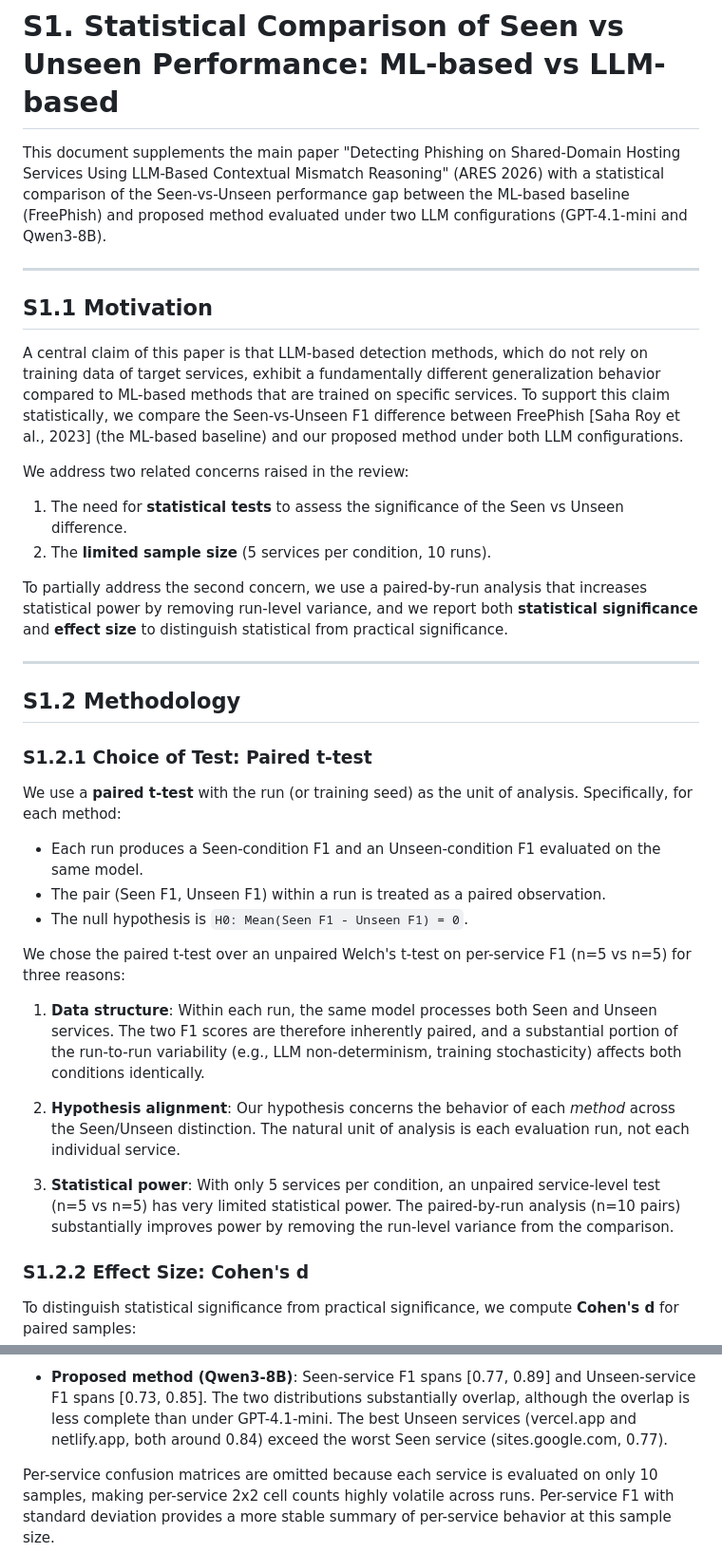
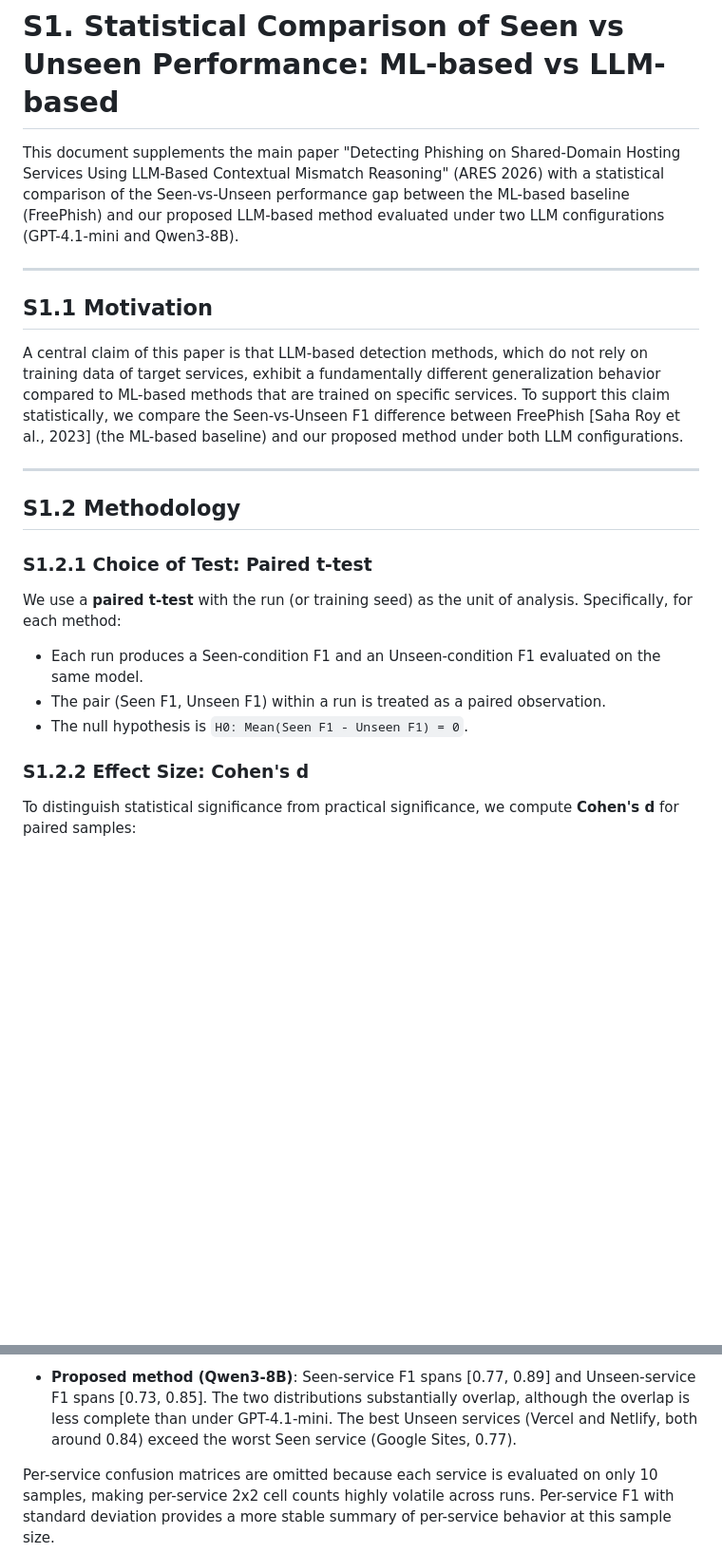
Before and after one commit to INU-SHO/shared-domain-phish-detector, a Markdown page: supplementary/S1_statistical_tests.md, 2 parts joined by grey strips. Shown at 95% size. Rendered like a GitHub page; blank space fills up the shorter version.

```diff
--- a/supplementary/S1_statistical_tests.md
+++ b/supplementary/S1_statistical_tests.md
@@ -4,7 +4,7 @@ This document supplements the main paper "Detecting Phishing on
 Shared-Domain Hosting Services Using LLM-Based Contextual Mismatch
 Reasoning" (ARES 2026) with a statistical comparison of the
 Seen-vs-Unseen performance gap between the ML-based baseline
-(FreePhish) and proposed method evaluated under two
+(FreePhish) and our proposed LLM-based method evaluated under two
 LLM configurations (GPT-4.1-mini and Qwen3-8B).
 
 ---
@@ -18,18 +18,6 @@ methods that are trained on specific services. To support this claim
 statistically, we compare the Seen-vs-Unseen F1 difference between
 FreePhish [Saha Roy et al., 2023] (the ML-based baseline) and our
 proposed method under both LLM configurations.
-
-We address two related concerns raised in the review:
-
-1. The need for **statistical tests** to assess the significance of
-   the Seen vs Unseen difference.
-2. The **limited sample size** (5 services per condition, 10 runs).
-
-To partially address the second concern, we use a paired-by-run
-analysis that increases statistical power by removing run-level
-variance, and we report both **statistical significance** and
-**effect size** to distinguish statistical from practical
-significance.
 
 ---
 
@@ -45,25 +33,6 @@ of analysis. Specifically, for each method:
 - The pair (Seen F1, Unseen F1) within a run is treated as a paired
   observation.
 - The null hypothesis is `H0: Mean(Seen F1 - Unseen F1) = 0`.
-
-We chose the paired t-test over an unpaired Welch's t-test on
-per-service F1 (n=5 vs n=5) for three reasons:
-
-1. **Data structure**: Within each run, the same model processes both
-   Seen and Unseen services. The two F1 scores are therefore inherently
-   paired, and a substantial portion of the run-to-run variability
-   (e.g., LLM non-determinism, training stochasticity) affects both
-   conditions identically.
-
-2. **Hypothesis alignment**: Our hypothesis concerns the behavior of
-   each *method* across the Seen/Unseen distinction. The natural unit
-   of analysis is each evaluation run, not each individual service.
-
-3. **Statistical power**: With only 5 services per condition, an
-   unpaired service-level test (n=5 vs n=5) has very limited
-   statistical power. The paired-by-run analysis (n=10 pairs)
-   substantially improves power by removing the run-level variance
-   from the comparison.
 
 ### S1.2.2 Effect Size: Cohen's d
 
@@ -375,9 +344,9 @@ highlights the qualitative difference noted in S1.4.4:
 - **Proposed method (Qwen3-8B)**: Seen-service F1 spans [0.77, 0.89]
   and Unseen-service F1 spans [0.73, 0.85]. The two distributions
   substantially overlap, although the overlap is less complete than
-  under GPT-4.1-mini. The best Unseen services (vercel.app and
-  netlify.app, both around 0.84) exceed the worst Seen service
-  (sites.google.com, 0.77).
+  under GPT-4.1-mini. The best Unseen services (Vercel and
+  Netlify, both around 0.84) exceed the worst Seen service
+  (Google Sites, 0.77).
 
 Per-service confusion matrices are omitted because each service is
 evaluated on only 10 samples, making per-service 2x2 cell counts
```
Also changed, not shown: other parts of supplementary/S1_statistical_tests.md (+46 -46 lines).
